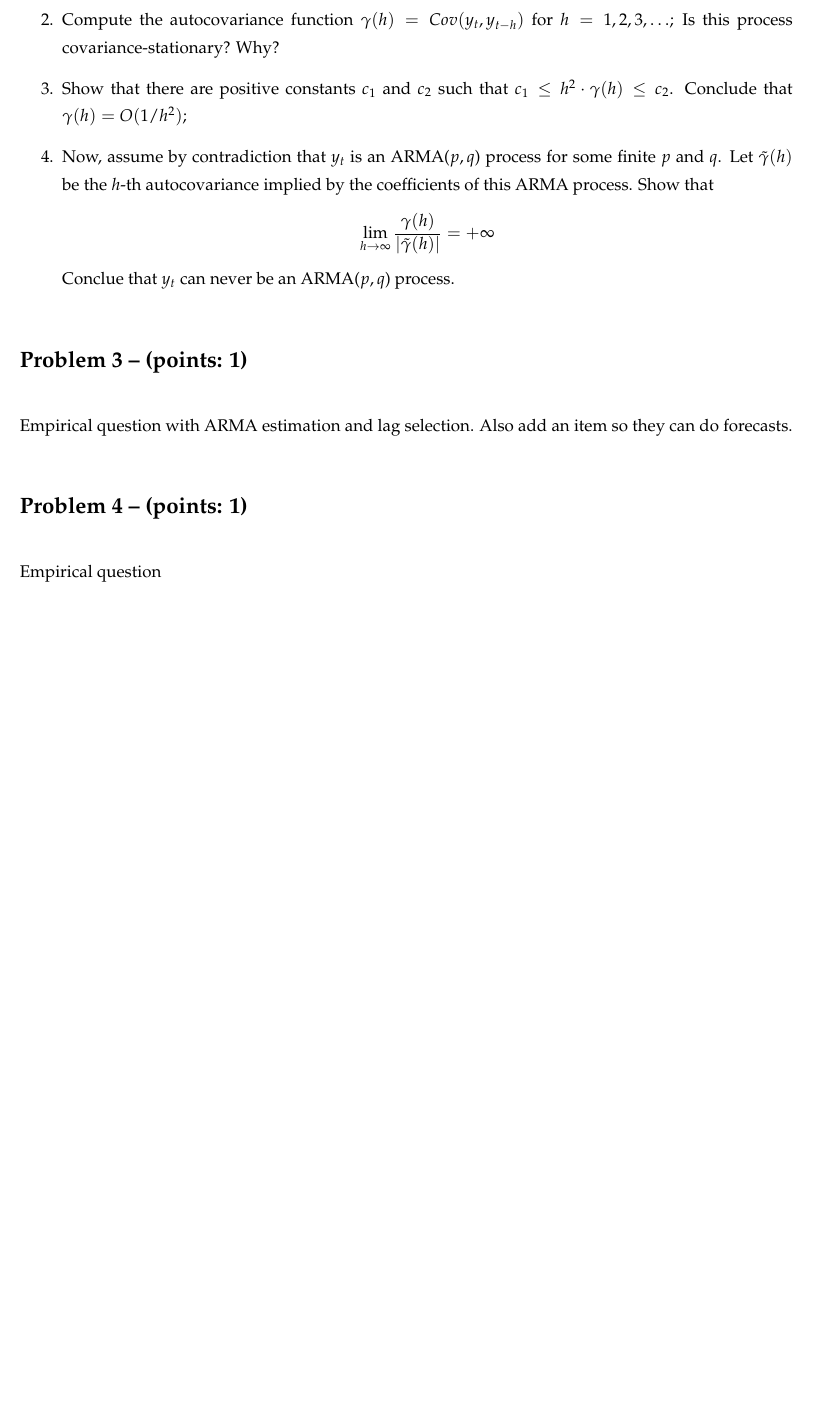
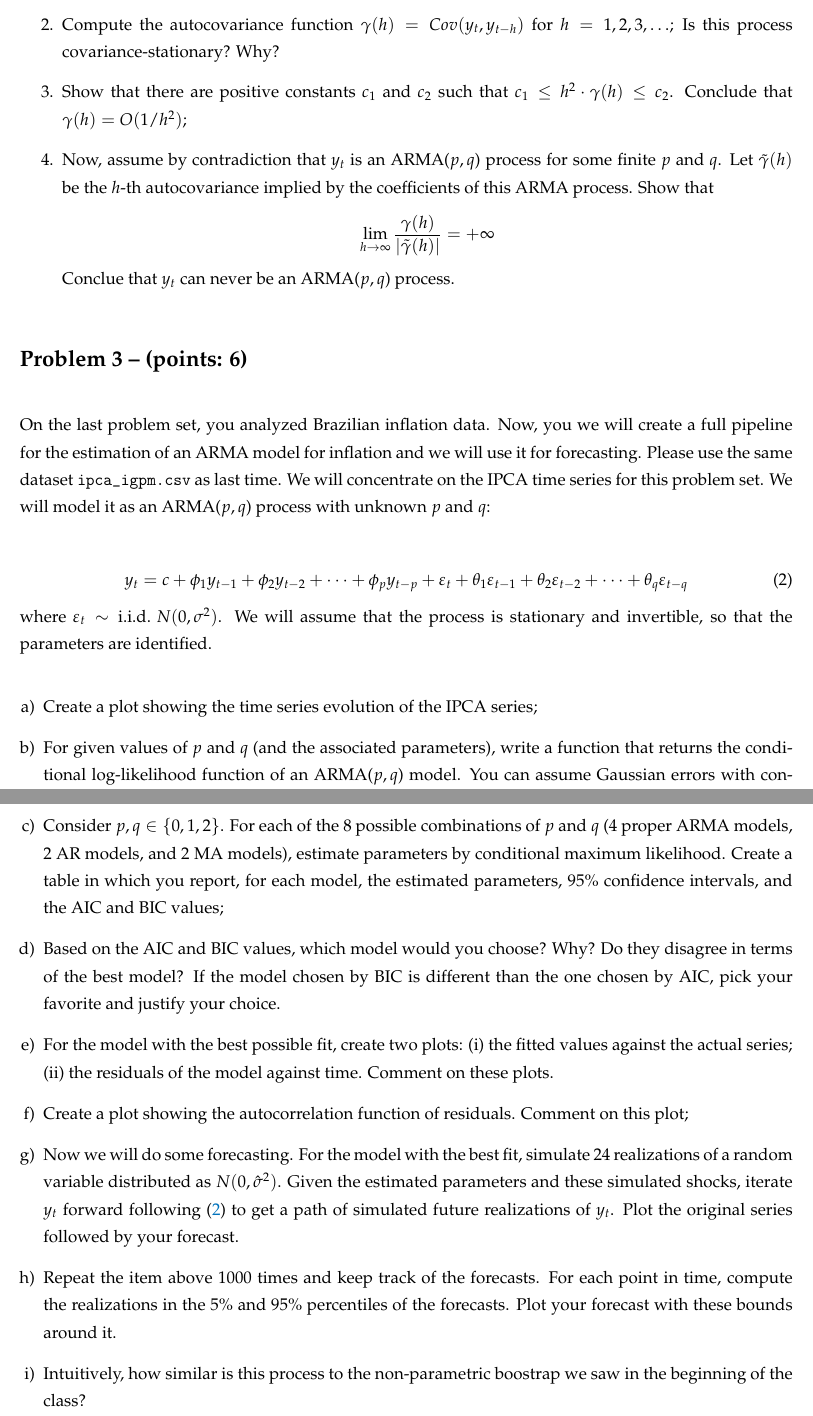
Before and after one commit to epge-classes/econometrics-fgv-2025, a LaTeX problem sheet (problem_sets/PS3/problem_set_3.tex): part of page 2 of 2 before the commit and two parts of pages 2 and 3 of 3 after it, the two joined at a grey line, cut so that both start at the same text, the shorter picture padded with empty space. Compiled offline with pdfLaTeX.

Commit message:
Added empirical question to problem set 3.

```diff
--- a/problem_sets/PS3/problem_set_3.tex
+++ b/problem_sets/PS3/problem_set_3.tex
@@ -19,7 +19,13 @@
 \usepackage[dvipsnames]{xcolor}
 \definecolor{slateblue}{RGB}{45, 62, 80}
 \definecolor{FGVBlue}{RGB}{0, 114, 188}
-
+\usepackage{hyperref}
+\hypersetup{
+	colorlinks=true,
+	linkcolor=FGVBlue,
+	urlcolor=FGVBlue,
+	citecolor=FGVBlue,
+}
 % Defining the question styles
 \theoremstyle{definition}
 \newtheorem{prob}{Problem}
@@ -92,9 +98,25 @@ y_t = \sum_{j=0}^{\infty} \psi_j \varepsilon_{t-j}, \quad \varepsilon_t \sim \te
 	Conclue that $y_t$ can never be an ARMA($p,q$) process.
 \end{enumerate}
 
-\problem{1}
-Empirical question with ARMA estimation and lag selection. Also add an item so they can do forecasts.
+\problem{6}
+On the last problem set, you analyzed Brazilian inflation data. Now, you we will create a full pipeline for the estimation of an ARMA model for inflation and we will use it for forecasting. Please use the same dataset \texttt{ipca\_igpm.csv} as last time. We will concentrate on the IPCA time series for this problem set. We will model it as an ARMA($p,q$) process with unknown $p$ and $q$:
 
-\problem{1}
-Empirical question
+\begin{equation}
+	y_t = c + \phi_1 y_{t-1} + \phi_2 y_{t-2} + \cdots + \phi_p y_{t-p} + \varepsilon_t + \theta_1 \varepsilon_{t-1} + \theta_2 \varepsilon_{t-2} + \cdots + \theta_q \varepsilon_{t-q}
+	\label{eq:arma_pq}
+\end{equation}
+where $\varepsilon_t \sim \text{i.i.d. } N(0, \sigma^2)$. We will assume that the process is stationary and invertible, so that the parameters are identified.
+
+\begin{enumerate}[a)]
+	\item Create a plot showing the time series evolution of the IPCA series;
+	\item For given values of $p$ and $q$ (and the associated parameters), write a function that returns the conditional log-likelihood function of an ARMA($p,q$) model. You can assume Gaussian errors with constant variance $\sigma^2$;
+	\item Consider $p,q \in \{0,1,2\}$. For each of the 8 possible combinations of $p$ and $q$ (4 proper ARMA models, 2 AR models, and 2 MA models), estimate parameters by conditional maximum likelihood. Create a table in which you report, for each model, the estimated parameters, 95\% confidence intervals, and the AIC and BIC values;
+	\item Based on the AIC and BIC values, which model would you choose? Why? Do they disagree in terms of the best model? If the model chosen by BIC is different than the one chosen by AIC, pick your favorite and justify your choice.
+	\item For the model with the best possible fit, create two plots: (i) the fitted values against the actual series; (ii) the residuals of the model against time. Comment on these plots.
+	\item Create a plot showing the autocorrelation function of residuals. Comment on this plot;
+	\item Now we will do some forecasting. For the model with the best fit, simulate 24 realizations of a random variable distributed as $N(0, \hat{\sigma}^2)$. Given the estimated parameters and these simulated shocks, iterate $y_t$ forward following \eqref{eq:arma_pq} to get a path of simulated future realizations of $y_t$. Plot the original series followed by your forecast.
+	\item Repeat the item above 1000 times and keep track of the forecasts. For each point in time, compute the realizations in the $5\%$ and $95\%$ percentiles of the forecasts. Plot your forecast with these bounds around it.
+	\item Intuitively, how similar is this process to the non-parametric boostrap we saw in the beginning of the class?
+\end{enumerate}
+
 \end{document}
```
Also changed, not shown: lectures/lecture6/lecture6.pdf, problem_sets/PS3/problem_set_3.pdf, problem_sets/PS3/problem_set_3.tex (4 more changed lines).
